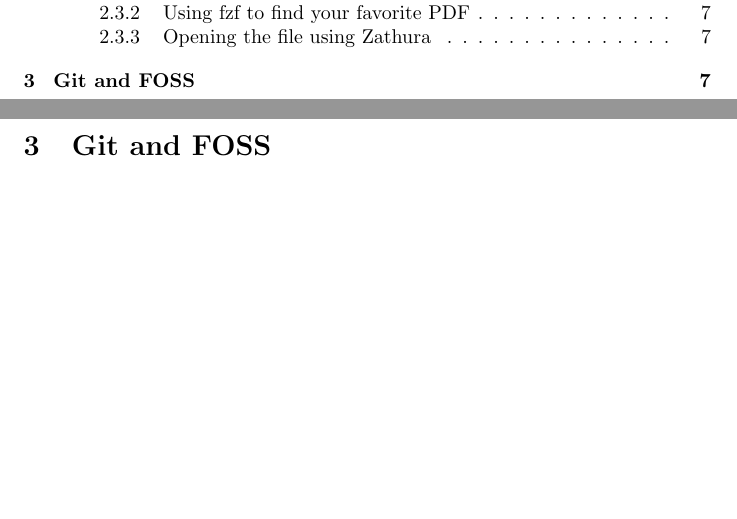
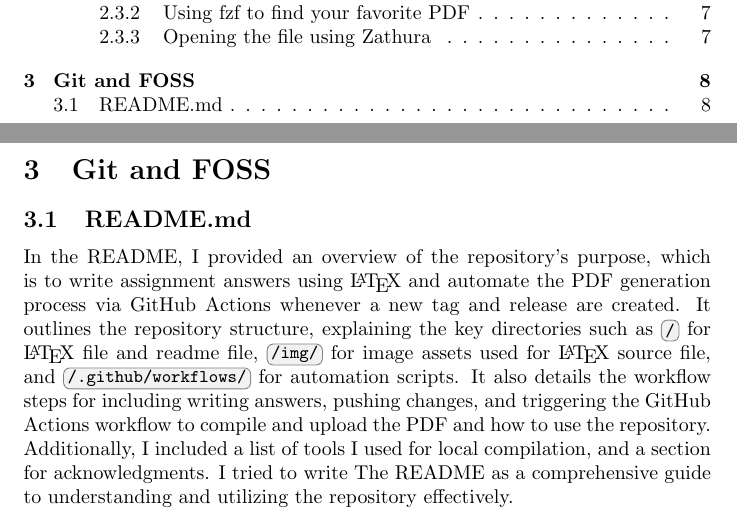
Before and after one commit to duvoodi/CW-Final, a LaTeX document (main.tex): two parts of pages 2 and 8 of 8 before the commit and two parts of pages 2 and 9 of 9 after it, joined at a grey line, cut so that both start at the same text, the shorter picture padded with empty space. Compiled offline with pdfLaTeX.

Commit message:
create subsection "README.md" and write content

```diff
--- a/main.tex
+++ b/main.tex
@@ -332,4 +332,7 @@ In this case, after selecting a PDF with \textit{fzf}, the full path to the file
 
 \section{Git and FOSS}
 
+\subsection{README.md}
+In the README, I provided an overview of the repository's purpose, which is to write assignment answers using \LaTeX \hspace{0pt} and automate the PDF generation process via GitHub Actions whenever a new tag and release are created. It outlines the repository structure, explaining the key directories such as \tcbox[inline]{/} for \LaTeX \hspace{0pt} file and readme file, \tcbox[inline]{/img/} for image assets used for \LaTeX \hspace{0pt} source file, and \tcbox[inline]{/.github/workflows/} for automation scripts. It also details the workflow steps for including writing answers, pushing changes, and triggering the GitHub Actions workflow to compile and upload the PDF and how to use the repository. Additionally, I included a list of tools I used for local compilation, and a section for acknowledgments. I tried to write The README as a comprehensive guide to understanding and utilizing the repository effectively.
+
 \end{document}
```
